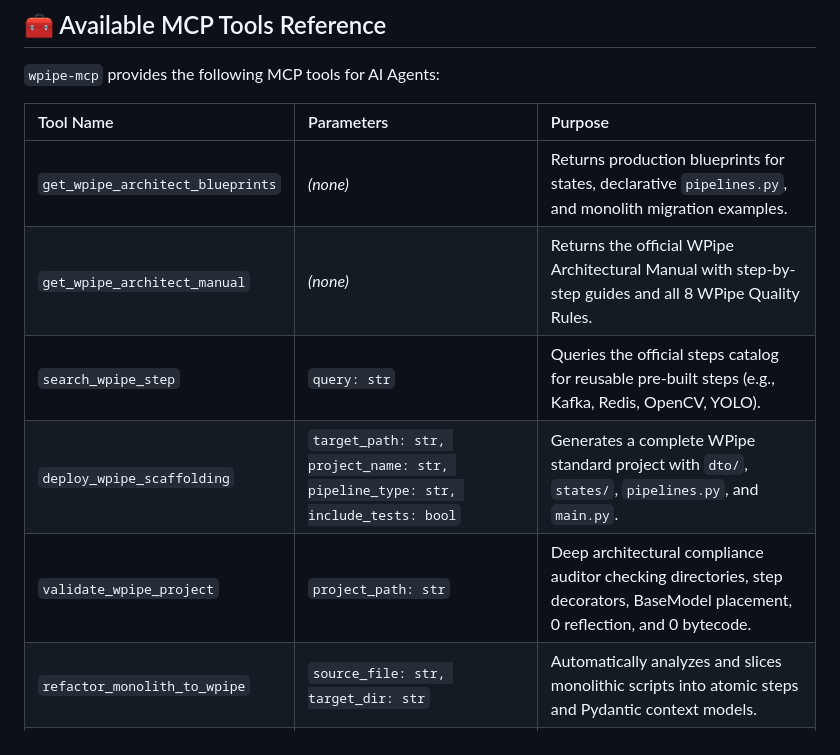
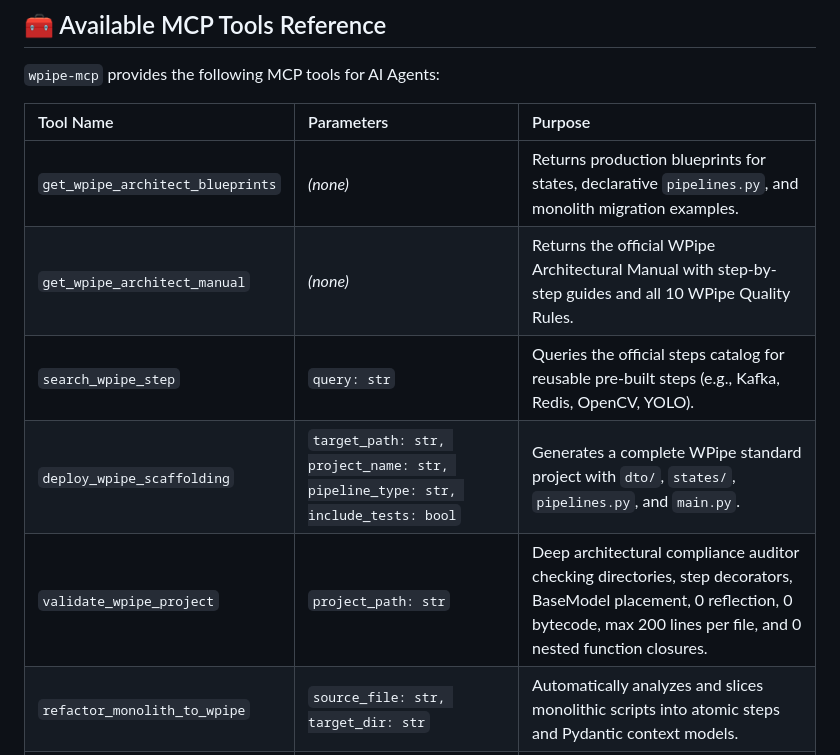
Before and after one commit to wisrovi/wpipe-mcp, a Markdown page: README.md, the part around the change. Drawn GitHub-style.

Commit message:
[DOCS] Update MCP documentation with 10 WPipe Quality Rules

```diff
--- a/README.md
+++ b/README.md
@@ -234,10 +234,10 @@ wpipe-mcp config --print
 | Tool Name | Parameters | Purpose |
 |:---|:---|:---|
 | `get_wpipe_architect_blueprints` | *(none)* | Returns production blueprints for states, declarative `pipelines.py`, and monolith migration examples. |
-| `get_wpipe_architect_manual` | *(none)* | Returns the official WPipe Architectural Manual with step-by-step guides and all 8 WPipe Quality Rules. |
+| `get_wpipe_architect_manual` | *(none)* | Returns the official WPipe Architectural Manual with step-by-step guides and all 10 WPipe Quality Rules. |
 | `search_wpipe_step` | `query: str` | Queries the official steps catalog for reusable pre-built steps (e.g., Kafka, Redis, OpenCV, YOLO). |
 | `deploy_wpipe_scaffolding` | `target_path: str, project_name: str, pipeline_type: str, include_tests: bool` | Generates a complete WPipe standard project with `dto/`, `states/`, `pipelines.py`, and `main.py`. |
-| `validate_wpipe_project` | `project_path: str` | Deep architectural compliance auditor checking directories, step decorators, BaseModel placement, 0 reflection, and 0 bytecode. |
+| `validate_wpipe_project` | `project_path: str` | Deep architectural compliance auditor checking directories, step decorators, BaseModel placement, 0 reflection, 0 bytecode, max 200 lines per file, and 0 nested function closures. |
 | `refactor_monolith_to_wpipe` | `source_file: str, target_dir: str` | Automatically analyzes and slices monolithic scripts into atomic steps and Pydantic context models. |
 | `document_wpipe_project` | `project_path: str` | Generates automated Mermaid flowcharts and documentation directly into the project's `README.md`. |
 | `generate_wpipe_tests` | `project_path: str` | Automatically builds a container-ready `pytest` test suite with extensive English comments and mocks. |
```
